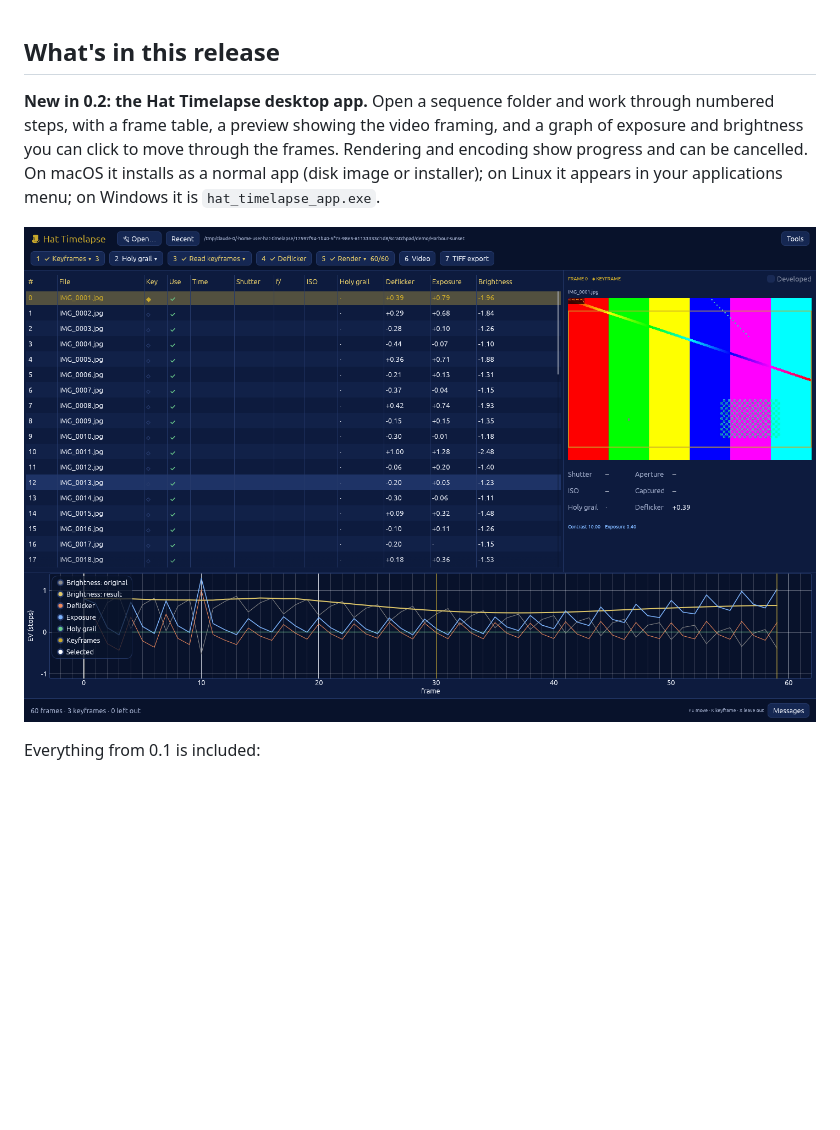
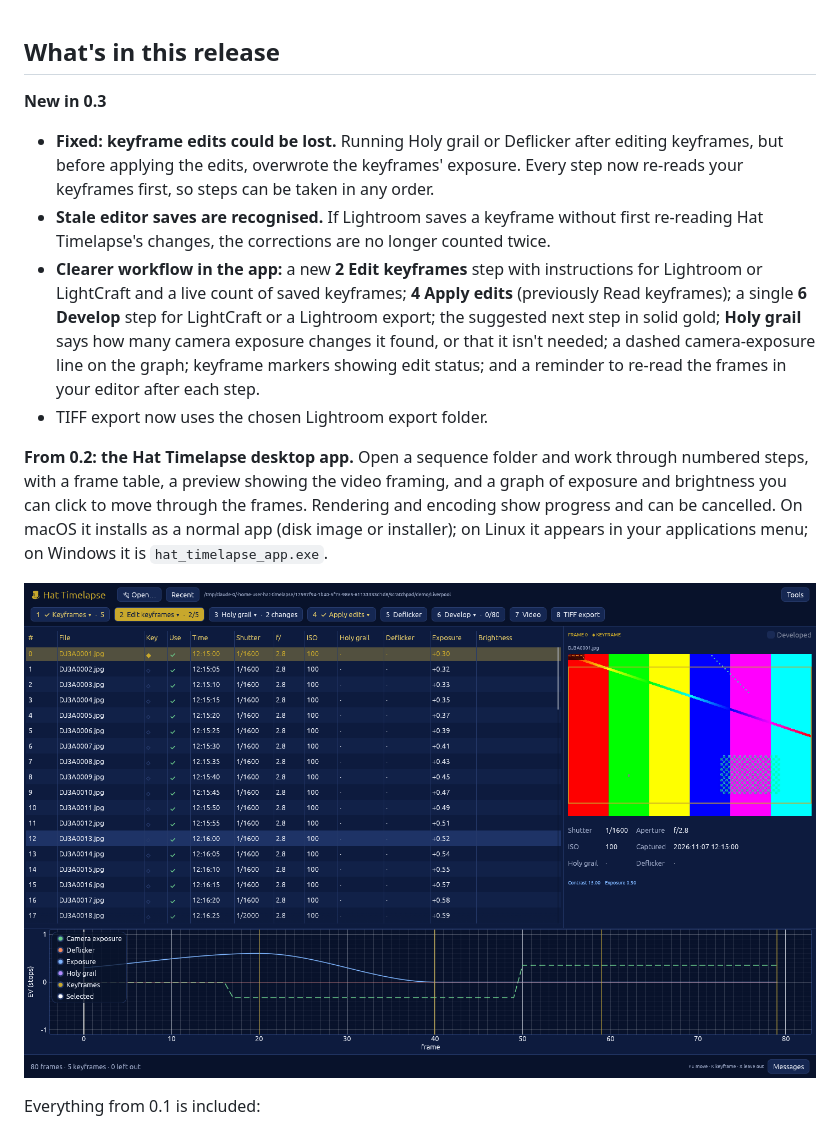
Before and after one commit to neilmanfredit/hat_timelapse, a Markdown page: docs/RELEASE_NOTES.md, the part around the change. Rendered like a GitHub page; pictures changed too: docs/images/app.png; blank space fills up the shorter version.

```diff
--- a/docs/RELEASE_NOTES.md
+++ b/docs/RELEASE_NOTES.md
@@ -1,6 +1,24 @@
 ## What's in this release
 
-**New in 0.2: the Hat Timelapse desktop app.** Open a sequence folder and work
+**New in 0.3**
+- **Fixed: keyframe edits could be lost.** Running Holy grail or Deflicker
+  after editing keyframes, but before applying the edits, overwrote the
+  keyframes' exposure. Every step now re-reads your keyframes first, so steps
+  can be taken in any order.
+- **Stale editor saves are recognised.** If Lightroom saves a keyframe without
+  first re-reading Hat Timelapse's changes, the corrections are no longer
+  counted twice.
+- **Clearer workflow in the app:** a new **2 Edit keyframes** step with
+  instructions for Lightroom or LightCraft and a live count of saved
+  keyframes; **4 Apply edits** (previously Read keyframes); a single
+  **6 Develop** step for LightCraft or a Lightroom export; the suggested next
+  step in solid gold; **Holy grail** says how many camera exposure changes it
+  found, or that it isn't needed; a dashed camera-exposure line on the graph;
+  keyframe markers showing edit status; and a reminder to re-read the frames
+  in your editor after each step.
+- TIFF export now uses the chosen Lightroom export folder.
+
+**From 0.2: the Hat Timelapse desktop app.** Open a sequence folder and work
 through numbered steps, with a frame table, a preview showing the video
 framing, and a graph of exposure and brightness you can click to move through
 the frames. Rendering and encoding show progress and can be cancelled. On
```
Also changed, not shown: README.md (+17 -7 lines), docs/USER_GUIDE.md (+26 -15 lines), 9 other files.
